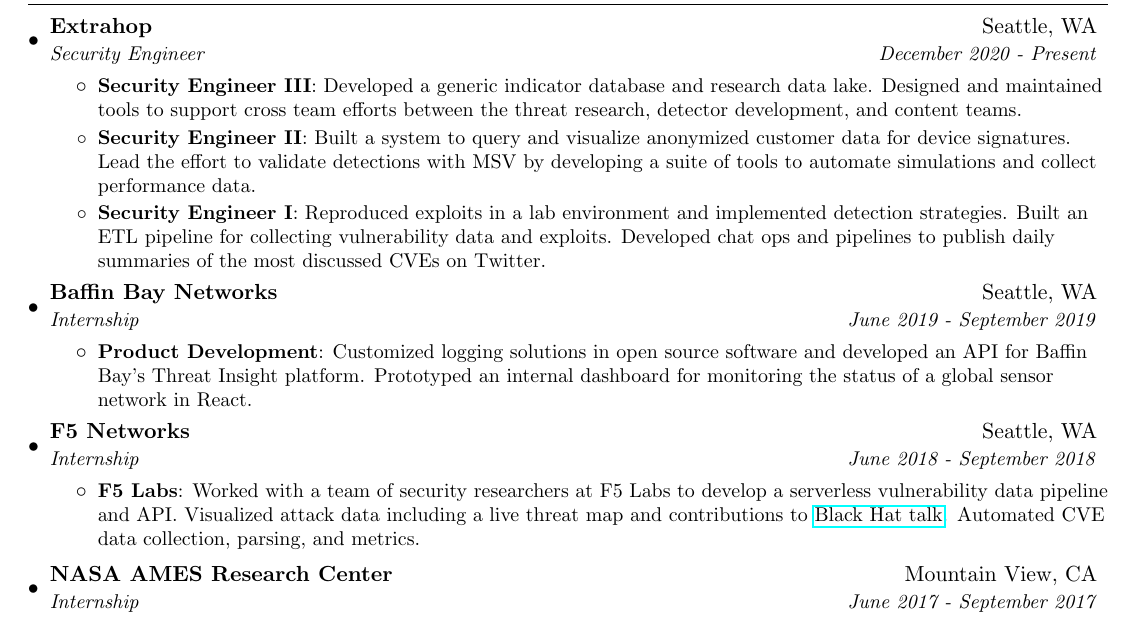
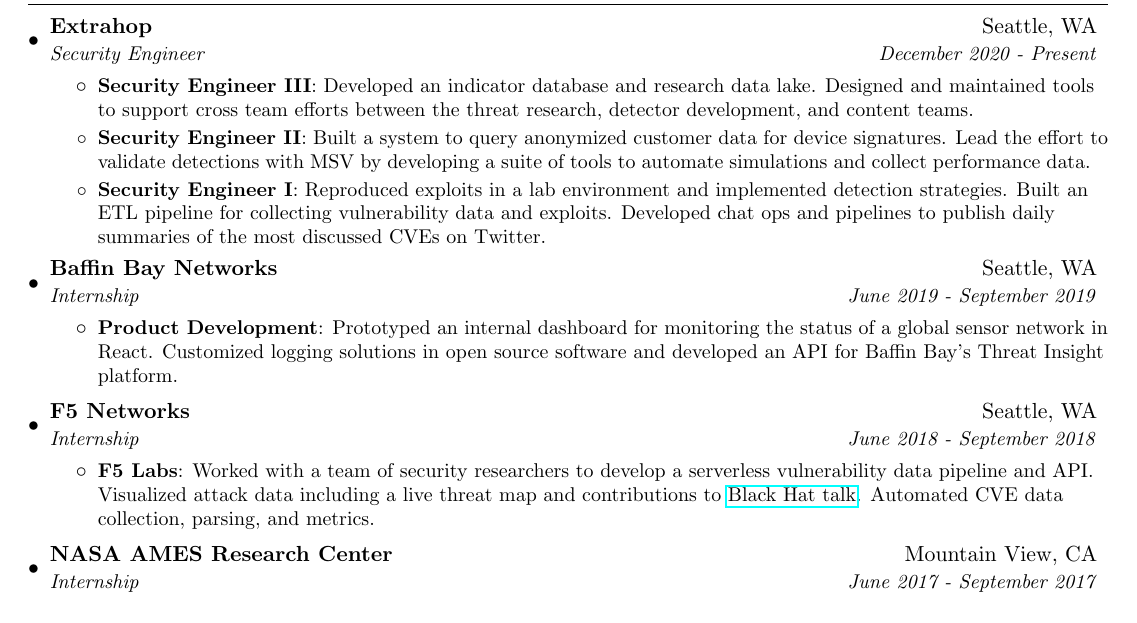
Before and after one commit to prestonjcrowe/resume, a LaTeX CV (resume.tex): part of the page, cut so that both start at the same text. Compiled offline with pdfLaTeX.

Commit message:
Update resume 04/2026

```diff
--- a/resume.tex
+++ b/resume.tex
@@ -101,9 +101,9 @@
       {Security Engineer}{December 2020 - Present}
       \resumeItemListStart
         \resumeItem{Security Engineer III}
-        {Developed a generic indicator database and research data lake. Designed and maintained tools to support cross team efforts between the threat research, detector development, and content teams.}
+        {Developed an indicator database and research data lake. Designed and maintained tools to support cross team efforts between the threat research, detector development, and content teams.}
         \resumeItem{Security Engineer II}
-        {Built a system to query and visualize anonymized customer data for device signatures. Lead the effort to validate detections with MSV by developing a suite of tools to automate simulations and collect performance data.}
+        {Built a system to query anonymized customer data for device signatures. Lead the effort to validate detections with MSV by developing a suite of tools to automate simulations and collect performance data.}
         \resumeItem{Security Engineer I}
         {Reproduced exploits in a lab environment and implemented detection strategies. Built an ETL pipeline for collecting vulnerability data and exploits. Developed chat ops and pipelines to publish daily summaries of the most discussed CVEs on Twitter.}
       \resumeItemListEnd
@@ -113,7 +113,7 @@
       {Internship}{June 2019 - September 2019}
       \resumeItemListStart
         \resumeItem{Product Development}
-        {Customized logging solutions in open source software and developed an API for Baffin Bay's Threat Insight platform. Prototyped an internal dashboard for monitoring the status of a global sensor network in React.}
+        {Prototyped an internal dashboard for monitoring the status of a global sensor network in React. Customized logging solutions in open source software and developed an API for Baffin Bay's Threat Insight platform.}
       \resumeItemListEnd
 
     \resumeSubheading
@@ -121,7 +121,7 @@
       {Internship}{June 2018 - September 2018}
       \resumeItemListStart
         \resumeItem{F5 Labs}
-        {Worked with a team of security researchers at F5 Labs to develop a serverless vulnerability data pipeline and API. Visualized attack data including a live threat map and contributions to \href{https://www.f5.com/labs/articles/threat-intelligence/breaking-down-the-door-to-emergency-services-through-cellular-io}{Black Hat talk}. Automated CVE data collection, parsing, and metrics.}
+        {Worked with a team of security researchers to develop a serverless vulnerability data pipeline and API. Visualized attack data including a live threat map and contributions to \href{https://www.f5.com/labs/articles/threat-intelligence/breaking-down-the-door-to-emergency-services-through-cellular-io}{Black Hat talk}. Automated CVE data collection, parsing, and metrics.}
       \resumeItemListEnd
 
     \resumeSubheading
```
Also changed, not shown: resume.pdf.
